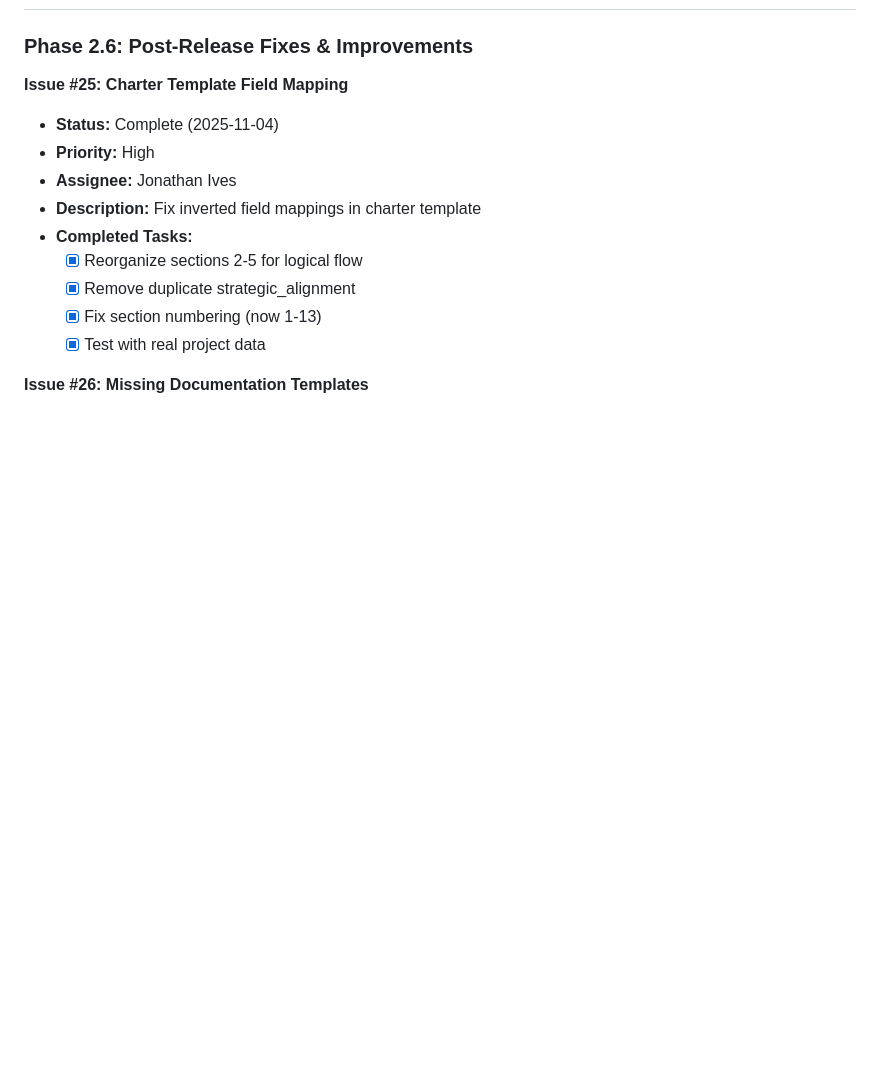
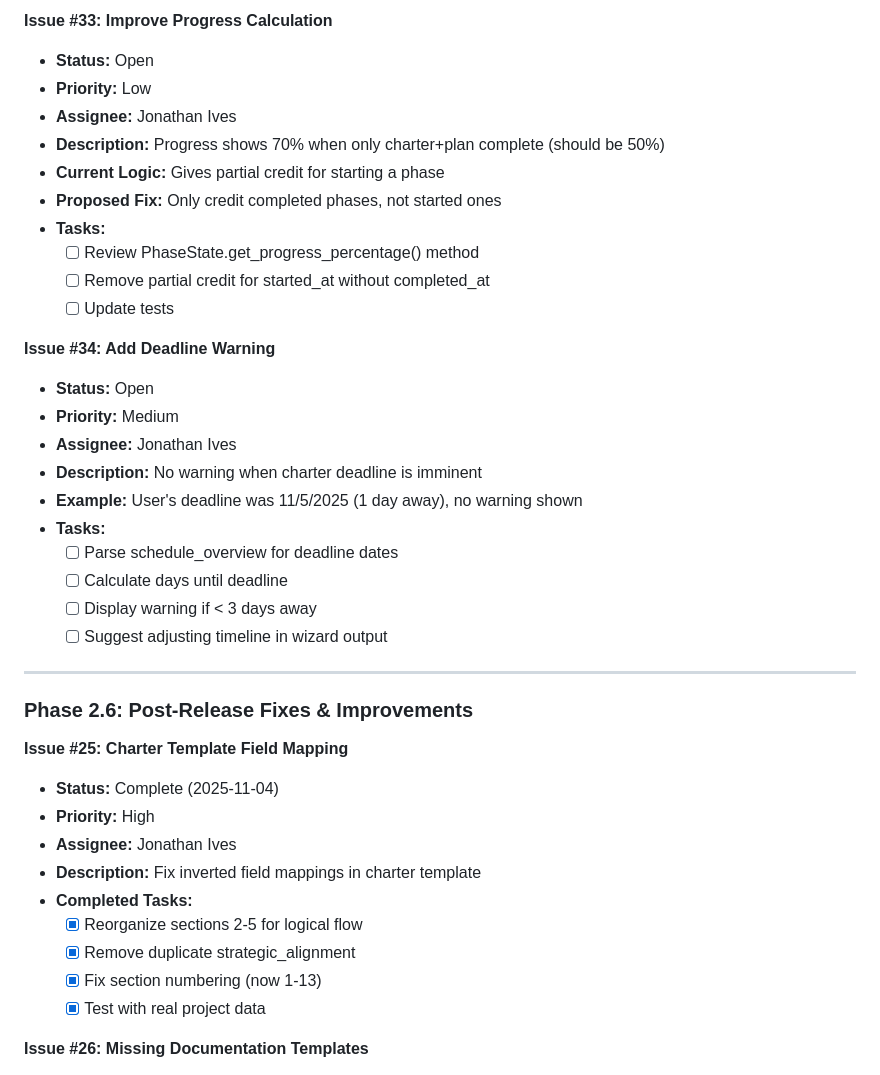
Before and after one commit to dollythedog/project_wizard, a Markdown page: docs/ISSUES.md, the part around the change printed below. Rendered like a GitHub page; blank space fills up the shorter version.

```diff
--- a/docs/ISSUES.md
+++ b/docs/ISSUES.md
@@ -12,3 +65,28 @@
+**Issue #33: Improve Progress Calculation**
+- **Status:** Open
+- **Priority:** Low
+- **Assignee:** Jonathan Ives
+- **Description:** Progress shows 70% when only charter+plan complete (should be 50%)
+- **Current Logic:** Gives partial credit for starting a phase
+- **Proposed Fix:** Only credit completed phases, not started ones
+- **Tasks:**
+  - [ ] Review PhaseState.get_progress_percentage() method
+  - [ ] Remove partial credit for started_at without completed_at
+  - [ ] Update tests
+
+**Issue #34: Add Deadline Warning**
+- **Status:** Open
+- **Priority:** Medium
+- **Assignee:** Jonathan Ives
+- **Description:** No warning when charter deadline is imminent
+- **Example:** User's deadline was 11/5/2025 (1 day away), no warning shown
+- **Tasks:**
+  - [ ] Parse schedule_overview for deadline dates
+  - [ ] Calculate days until deadline
+  - [ ] Display warning if < 3 days away
+  - [ ] Suggest adjusting timeline in wizard output
+
+---
 
 ### Phase 2.6: Post-Release Fixes & Improvements
 
```
Also changed, not shown: other parts of docs/ISSUES.md (+53 -0 lines), README.md (+16 -0 lines), docs/CHANGELOG.md (+16 -1 lines).
